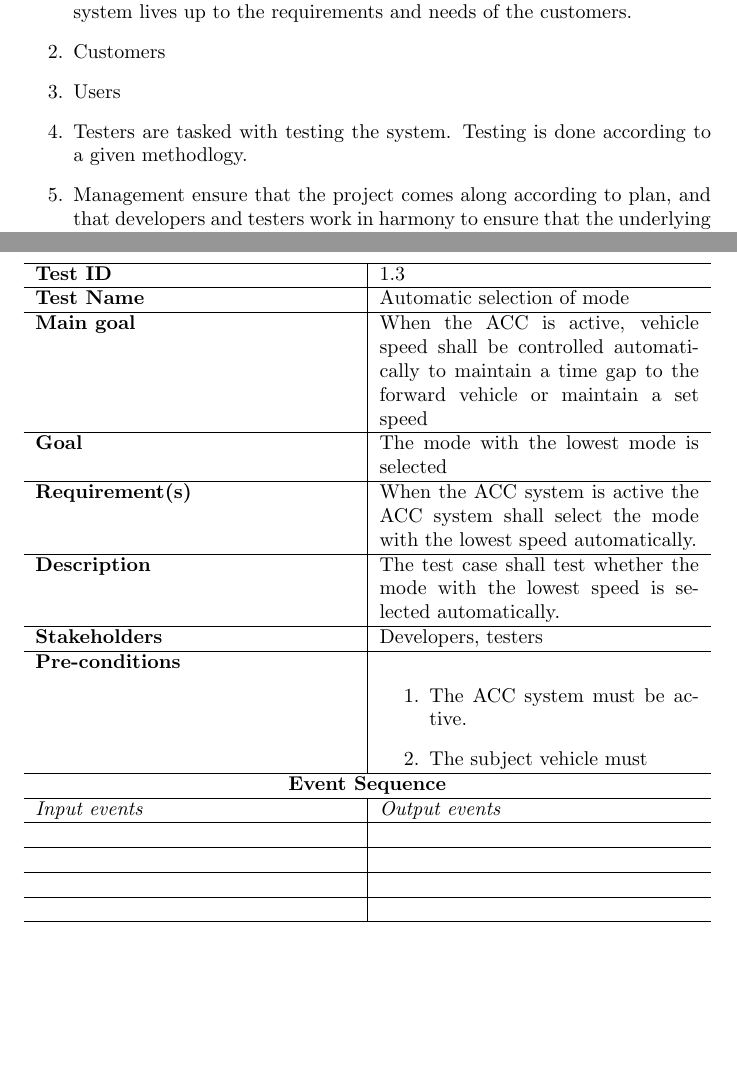
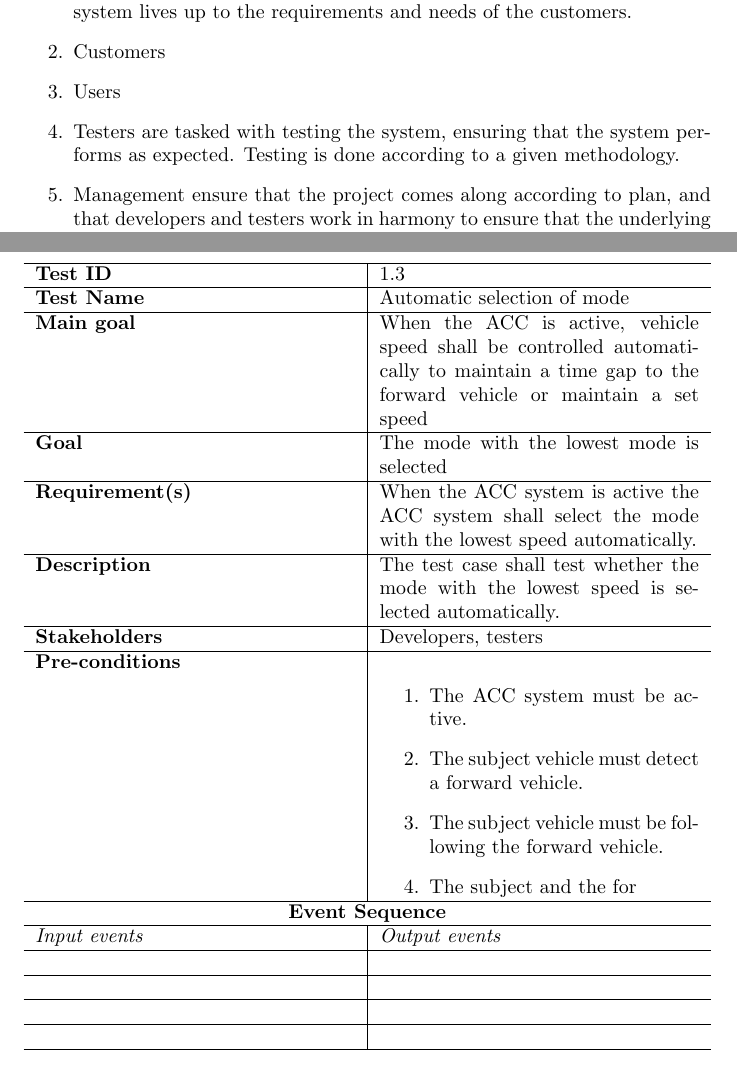
Before and after one commit to magnusnn/TDT4242-Exercise-2, a LaTeX document (main.tex, which reads testPlan.tex, testStrategy.tex): two parts of pages 3 and 7 of 27, joined at a grey line, cut so that both start at the same text, the shorter picture padded with empty space. Compiled offline with pdfLaTeX.

Commit message:
init commit

```diff
--- a/testPlan.tex
+++ b/testPlan.tex
@@ -115,7 +115,9 @@ The following requirements were picked from goal 1:
   \textbf{Pre-conditions} &
   \begin{enumerate}
       \item The ACC system must be active.
-      \item The subject vehicle must
+      \item The subject vehicle must detect a forward vehicle.
+      \item The subject vehicle must be following the forward vehicle.
+      \item The subject and the for
   \end{enumerate}
   \\
   \hline
--- a/testStrategy.tex
+++ b/testStrategy.tex
@@ -10,7 +10,7 @@ This section will describe the stakeholders.
     \item Developers develop the system and are focused on making sure that the system lives up to the requirements and needs of the customers.
     \item Customers
     \item Users
-    \item Testers are tasked with testing the system. Testing is done according to a given methodlogy.
+    \item Testers are tasked with testing the system, ensuring that the system performs as expected. Testing is done according to a given methodology.
     \item Management ensure that the project comes along according to plan, and that developers and testers work in harmony to ensure that the underlying goals are met
 \end{enumerate}
 
```
